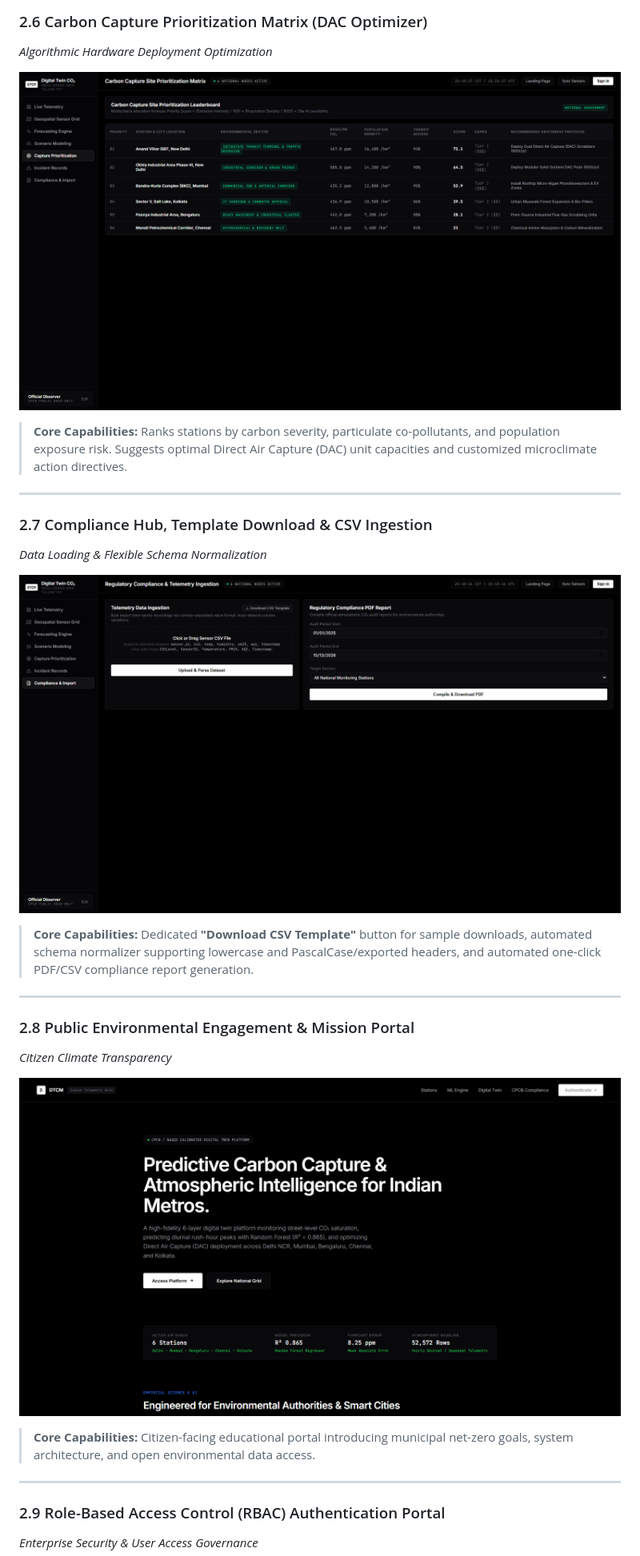
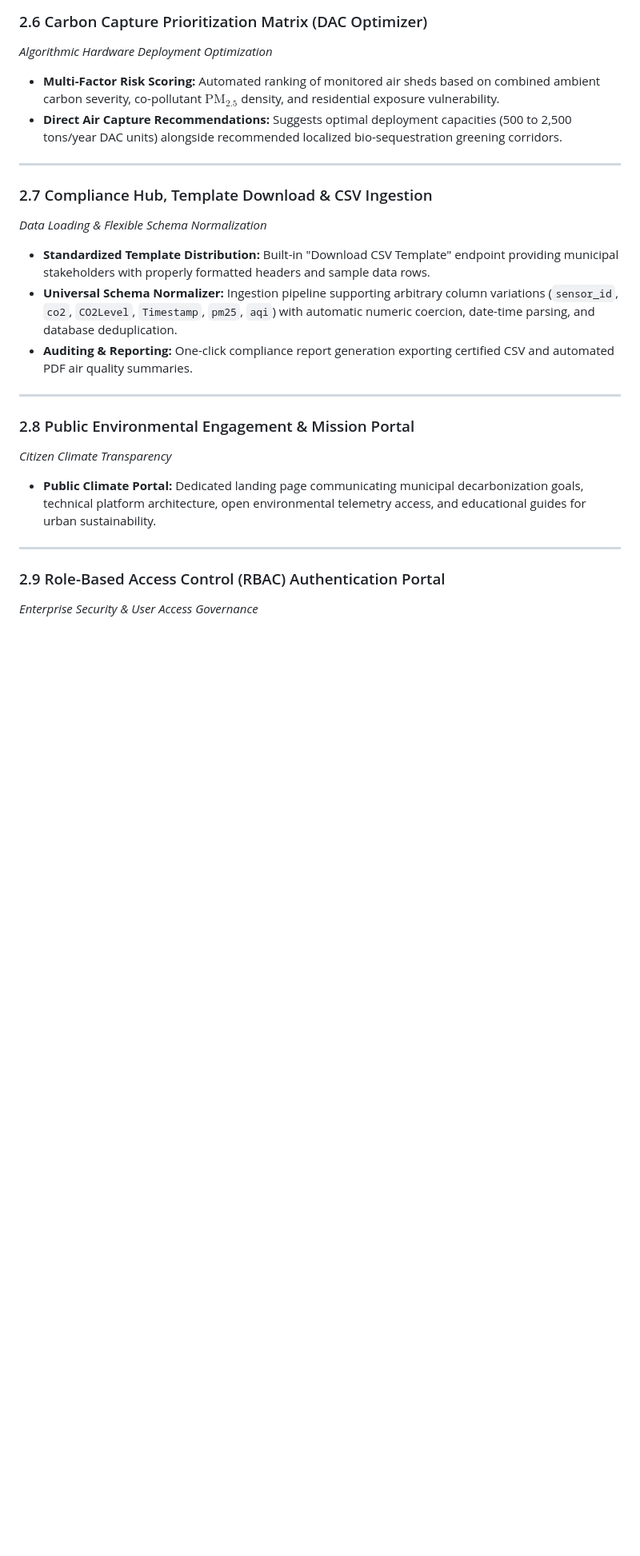
Before and after one commit to Vishwajeet2005/DTCM, a Markdown page: CONCLUSION_AND_FUTURE_SCOPE.md, the part around one of its changes. Shown at 80% size. Drawn GitHub-style; pictures changed too: docs/screenshots/feature_capture_optimizer.png, docs/screenshots/feature_csv_ingestion_and_reports.png; blank space fills up the shorter version.

```diff
--- a/CONCLUSION_AND_FUTURE_SCOPE.md
+++ b/CONCLUSION_AND_FUTURE_SCOPE.md
@@ -82,27 +79,24 @@ The DTCM system runs locally at `http://localhost:5000/`. Below is a comprehensi
 ### 2.6 Carbon Capture Prioritization Matrix (DAC Optimizer)
 *Algorithmic Hardware Deployment Optimization*
 
-![Carbon Capture Prioritization Matrix & Green Infrastructure](docs/screenshots/feature_capture_optimizer.png)
-
-> **Core Capabilities:** Ranks stations by carbon severity, particulate co-pollutants, and population exposure risk. Suggests optimal Direct Air Capture (DAC) unit capacities and customized microclimate action directives.
+- **Multi-Factor Risk Scoring:** Automated ranking of monitored air sheds based on combined ambient carbon severity, co-pollutant $\text{PM}_{2.5}$ density, and residential exposure vulnerability.
+- **Direct Air Capture Recommendations:** Suggests optimal deployment capacities (500 to 2,500 tons/year DAC units) alongside recommended localized bio-sequestration greening corridors.
 
 ---
 
 ### 2.7 Compliance Hub, Template Download & CSV Ingestion
 *Data Loading & Flexible Schema Normalization*
 
-![Compliance Center, Template Download & CSV Ingestion](docs/screenshots/feature_csv_ingestion_and_reports.png)
-
-> **Core Capabilities:** Dedicated **"Download CSV Template"** button for sample downloads, automated schema normalizer supporting lowercase and PascalCase/exported headers, and automated one-click PDF/CSV compliance report generation.
+- **Standardized Template Distribution:** Built-in "Download CSV Template" endpoint providing municipal stakeholders with properly formatted headers and sample data rows.
+- **Universal Schema Normalizer:** Ingestion pipeline supporting arbitrary column variations (`sensor_id`, `co2`, `CO2Level`, `Timestamp`, `pm25`, `aqi`) with automatic numeric coercion, date-time parsing, and database deduplication.
+- **Auditing & Reporting:** One-click compliance report generation exporting certified CSV and automated PDF air quality summaries.
 
 ---
 
 ### 2.8 Public Environmental Engagement & Mission Portal
 *Citizen Climate Transparency*
 
-![Public Climate Mission & Environmental Transparency Portal](docs/screenshots/landing_page.png)
-
-> **Core Capabilities:** Citizen-facing educational portal introducing municipal net-zero goals, system architecture, and open environmental data access.
+- **Public Climate Portal:** Dedicated landing page communicating municipal decarbonization goals, technical platform architecture, open environmental telemetry access, and educational guides for urban sustainability.
 
 ---
 
```
Also changed, not shown: other parts of CONCLUSION_AND_FUTURE_SCOPE.md (+18 -22 lines), docs/screenshots/feature_ai_forecasting.png, docs/screenshots/feature_city_modal.png, docs/screenshots/feature_digital_twin_sandbox.png, docs/screenshots/feature_geospatial_map.png, 2 other files.
